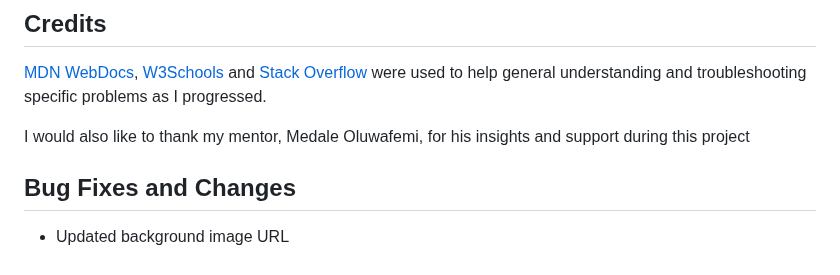
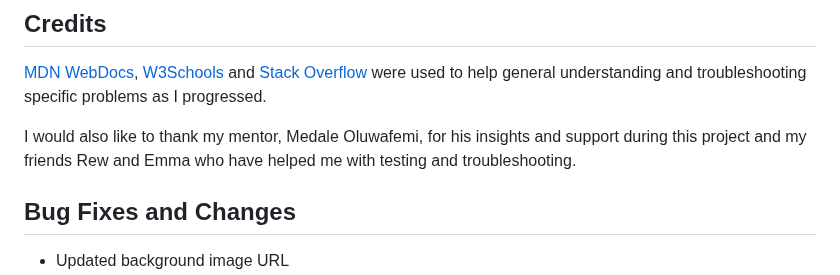
Before and after one commit to Arcandrus/Code-Institue, a Markdown page: README.md, the part around the change. GitHub-like rendering.

Commit message:
Update README.md
Small update to credits

```diff
--- a/README.md
+++ b/README.md
@@ -133,7 +133,7 @@ I have also asked several users to explore the website on different devices incl
 
 [MDN WebDocs](https://developer.mozilla.org/en-US/), [W3Schools](https://www.w3schools.com) and [Stack Overflow](https://stackoverflow.co/teams/) were used to help general understanding and troubleshooting specific problems as I progressed.
 
-I would also like to thank my mentor, Medale Oluwafemi, for his insights and support during this project
+I would also like to thank my mentor, Medale Oluwafemi, for his insights and support during this project and my friends Rew and Emma who have helped me with testing and troubleshooting.
 
 ## Bug Fixes and Changes
 
```
